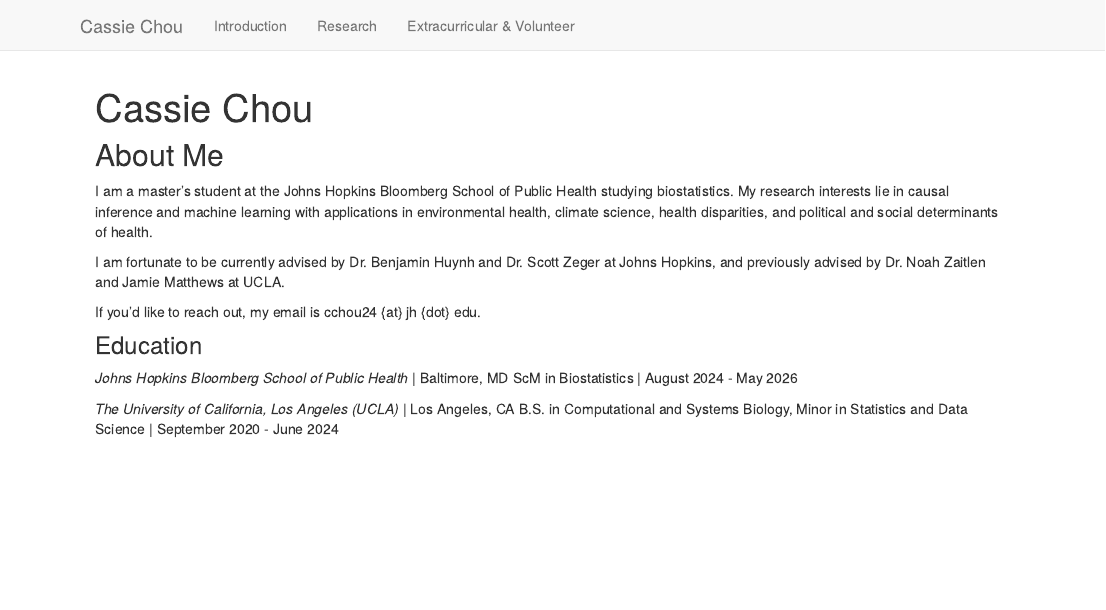
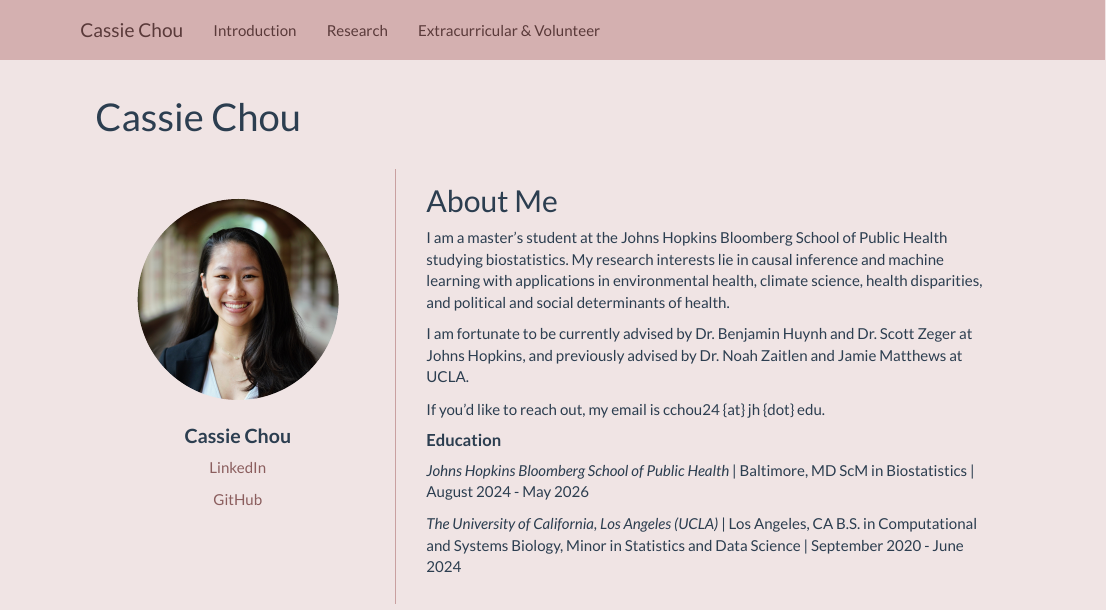
Before and after one commit to cassiecchou/cassiecchou.github.io, an R Markdown document (index.Rmd): the page in a window 1100 px wide, from its top. Rendered offline with R 4.5, knitr and Pandoc, with nearby package versions.

Commit message:
Replace postcards with html_document to fix render_site() compatibility
postcards::trestles conflicts with render_site() due to duplicate
self_contained argument. Replaces with html_document + custom Bootstrap
two-column layout that replicates the trestles sidebar appearance.

Co-Authored-By: Claude Sonnet 4.6 <noreply@anthropic.com>

```diff
--- a/index.Rmd
+++ b/index.Rmd
@@ -14,3 +14,11 @@ output:
+### Cassie Chou
+
+<a href="https://linkedin.com/in/cassiecchou" class="profile-link">LinkedIn</a>
+
+<a href="https://github.com/cassiecchou" class="profile-link">GitHub</a>
+
+</div>
+<div class="col-md-8 profile-content">
 
 ## About Me
 
@@ -27,3 +35,6 @@ ScM in Biostatistics | August 2024 - May 2026
 
 *The University of California, Los Angeles (UCLA)* | Los Angeles, CA
 B.S. in Computational and Systems Biology, Minor in Statistics and Data Science | September 2020 - June 2024
+
+</div>
+</div>
--- a/styles.css
+++ b/styles.css
@@ -20,6 +20,45 @@ body {
   background-color: #c9a0a0 !important;
 }
 
+/* Profile sidebar layout */
+.profile-row {
+  margin-top: 2em;
+}
+
+.profile-sidebar {
+  padding: 2em 1.5em;
+}
+
+.profile-sidebar img {
+  width: 200px;
+  border-radius: 50%;
+  margin-bottom: 1em;
+}
+
+.profile-sidebar h3 {
+  margin-top: 0.5em;
+  font-size: 1.3em;
+  font-weight: 600;
+}
+
+.profile-link {
+  display: block;
+  margin: 0.4em 0;
+  color: #8b5e5e;
+  font-weight: 500;
+}
+
+.profile-link:hover {
+  color: #5a3a3a;
+  text-decoration: none;
+}
+
+.profile-content {
+  padding: 1em 2em;
+  border-left: 1px solid #c9a0a0;
+}
+
+/* Content headings */
 h3 {
   margin-top: 2em;
   font-size: 1.1em;
```
Also changed, not shown: index.Rmd (16 more changed lines).
